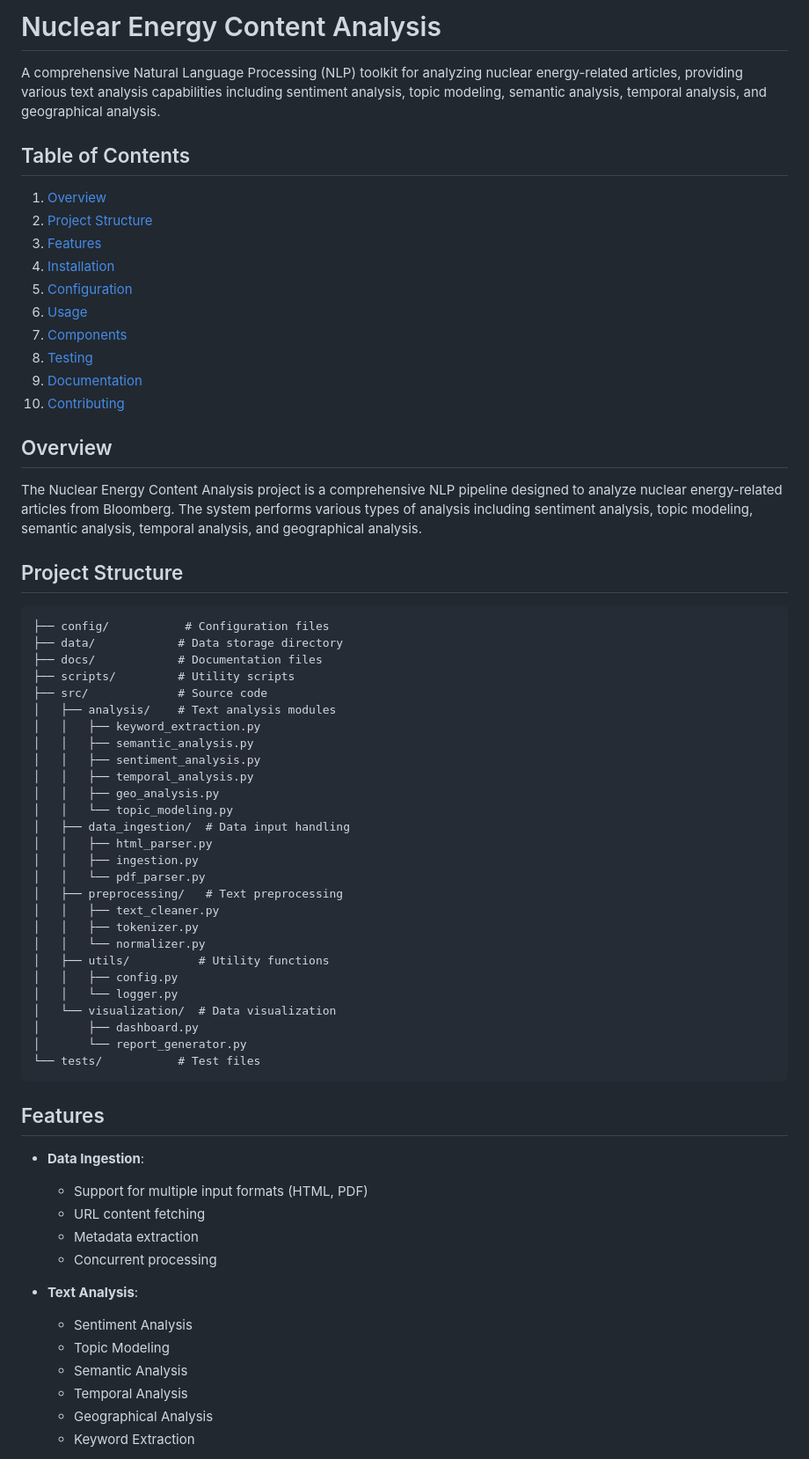
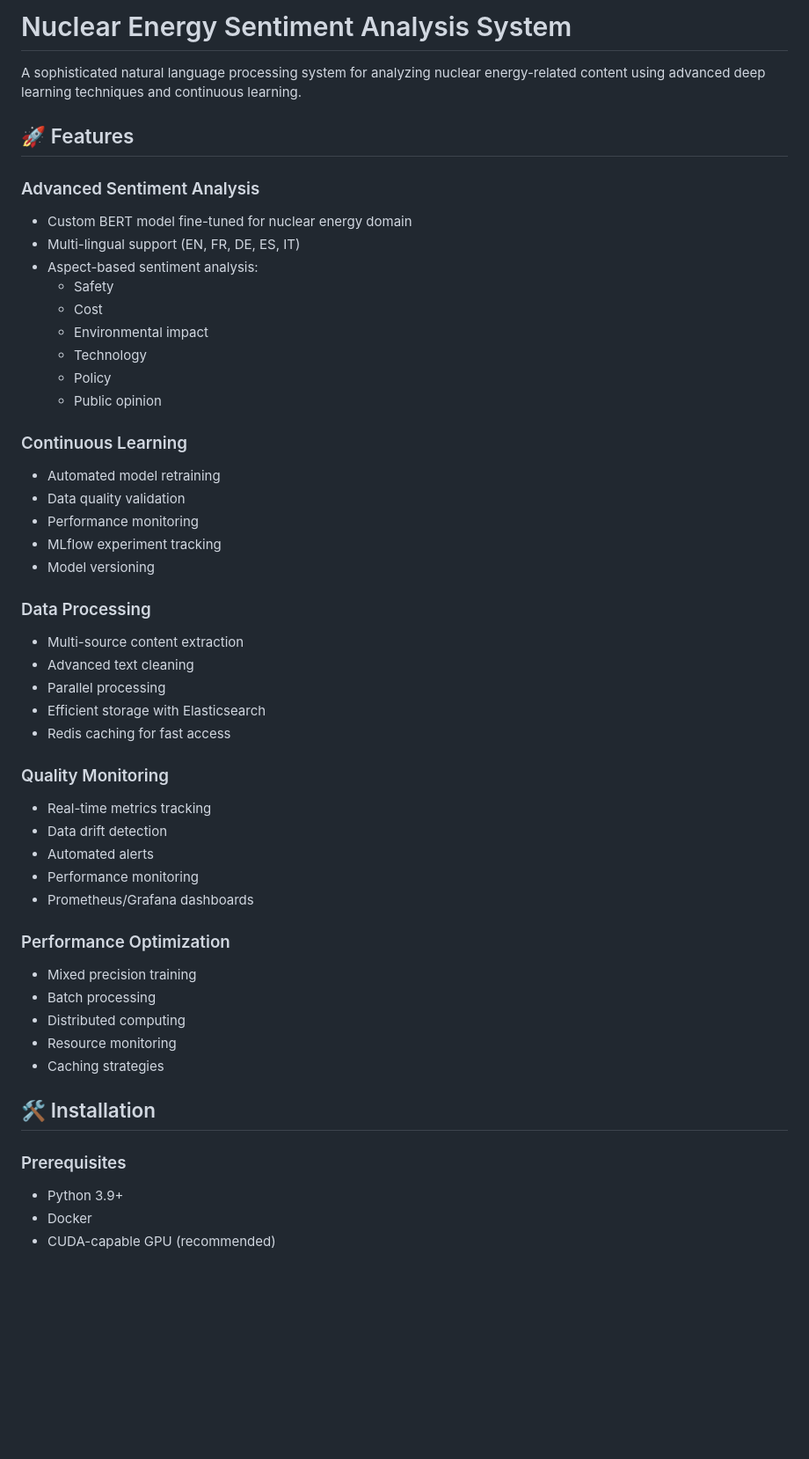
Before and after one commit to mertdemir0/NLP, a Markdown page: README.md, the part around one of its changes. Shown at 88% size. Drawn GitHub-style; blank space fills up the shorter version.

````diff
--- a/README.md
+++ b/README.md
@@ -1,68 +1,52 @@
-# Nuclear Energy Content Analysis
+# Nuclear Energy Sentiment Analysis System
 
-A comprehensive Natural Language Processing (NLP) toolkit for analyzing nuclear energy-related articles, providing various text analysis capabilities including sentiment analysis, topic modeling, semantic analysis, temporal analysis, and geographical analysis.
+A sophisticated natural language processing system for analyzing nuclear energy-related content using advanced deep learning techniques and continuous learning.
 
-## Table of Contents
-1. [Overview](#overview)
-2. [Project Structure](#project-structure)
-3. [Features](#features)
-4. [Installation](#installation)
-5. [Configuration](#configuration)
-6. [Usage](#usage)
-7. [Components](#components)
-8. [Testing](#testing)
-9. [Documentation](#documentation)
-10. [Contributing](#contributing)
+## 🚀 Features
 
-## Overview
+### Advanced Sentiment Analysis
+- Custom BERT model fine-tuned for nuclear energy domain
+- Multi-lingual support (EN, FR, DE, ES, IT)
+- Aspect-based sentiment analysis:
+  - Safety
+  - Cost
+  - Environmental impact
+  - Technology
+  - Policy
+  - Public opinion
 
-The Nuclear Energy Content Analysis project is a comprehensive NLP pipeline designed to analyze nuclear energy-related articles from Bloomberg. The system performs various types of analysis including sentiment analysis, topic modeling, semantic analysis, temporal analysis, and geographical analysis.
+### Continuous Learning
+- Automated model retraining
+- Data quality validation
+- Performance monitoring
+- MLflow experiment tracking
+- Model versioning
 
-## Project Structure
+### Data Processing
+- Multi-source content extraction
+- Advanced text cleaning
+- Parallel processing
+- Efficient storage with Elasticsearch
+- Redis caching for fast access
 
-```
-├── config/           # Configuration files
-├── data/            # Data storage directory
-├── docs/            # Documentation files
-├── scripts/         # Utility scripts
-├── src/             # Source code
-│   ├── analysis/    # Text analysis modules
-│   │   ├── keyword_extraction.py
-│   │   ├── semantic_analysis.py
-│   │   ├── sentiment_analysis.py
-│   │   ├── temporal_analysis.py
-│   │   ├── geo_analysis.py
-│   │   └── topic_modeling.py
-│   ├── data_ingestion/  # Data input handling
-│   │   ├── html_parser.py
-│   │   ├── ingestion.py
-│   │   └── pdf_parser.py
-│   ├── preprocessing/   # Text preprocessing
-│   │   ├── text_cleaner.py
-│   │   ├── tokenizer.py
-│   │   └── normalizer.py
-│   ├── utils/          # Utility functions
-│   │   ├── config.py
-│   │   └── logger.py
-│   └── visualization/  # Data visualization
-│       ├── dashboard.py
-│       └── report_generator.py
-└── tests/           # Test files
-```
+### Quality Monitoring
+- Real-time metrics tracking
+- Data drift detection
+- Automated alerts
+- Performance monitoring
+- Prometheus/Grafana dashboards
 
-## Features
+### Performance Optimization
+- Mixed precision training
+- Batch processing
+- Distributed computing
+- Resource monitoring
+- Caching strategies
 
-- **Data Ingestion**:
-  - Support for multiple input formats (HTML, PDF)
-  - URL content fetching
-  - Metadata extraction
-  - Concurrent processing
+## 🛠 Installation
 
-- **Text Analysis**:
-  - Sentiment Analysis
-  - Topic Modeling
-  - Semantic Analysis
-  - Temporal Analysis
-  - Geographical Analysis
-  - Keyword Extraction
+### Prerequisites
+- Python 3.9+
+- Docker
+- CUDA-capable GPU (recommended)
 
````
Also changed, not shown: other parts of README.md (+116 -70 lines).
